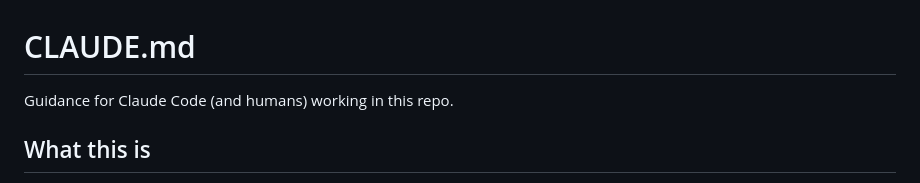
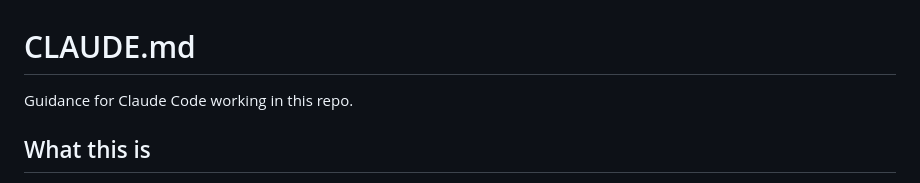
Before and after one commit to jbsiddall/lightning-yaml, a Markdown page: CLAUDE.md, the part around the change. GitHub-like rendering.

```diff
--- a/CLAUDE.md
+++ b/CLAUDE.md
@@ -1,6 +1,6 @@
 # CLAUDE.md
 
-Guidance for Claude Code (and humans) working in this repo.
+Guidance for Claude Code working in this repo.
 
 ## What this is
 
```
